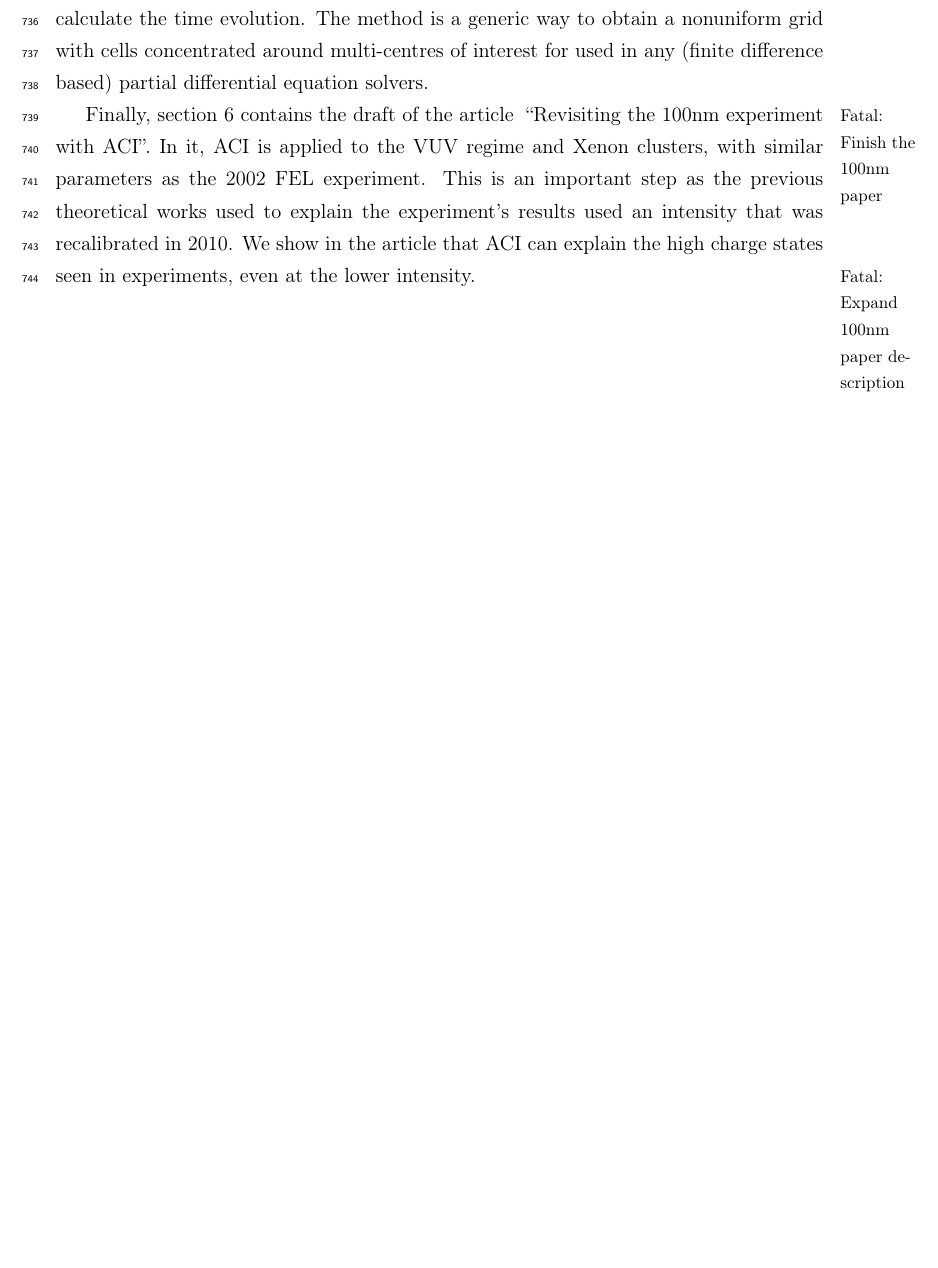
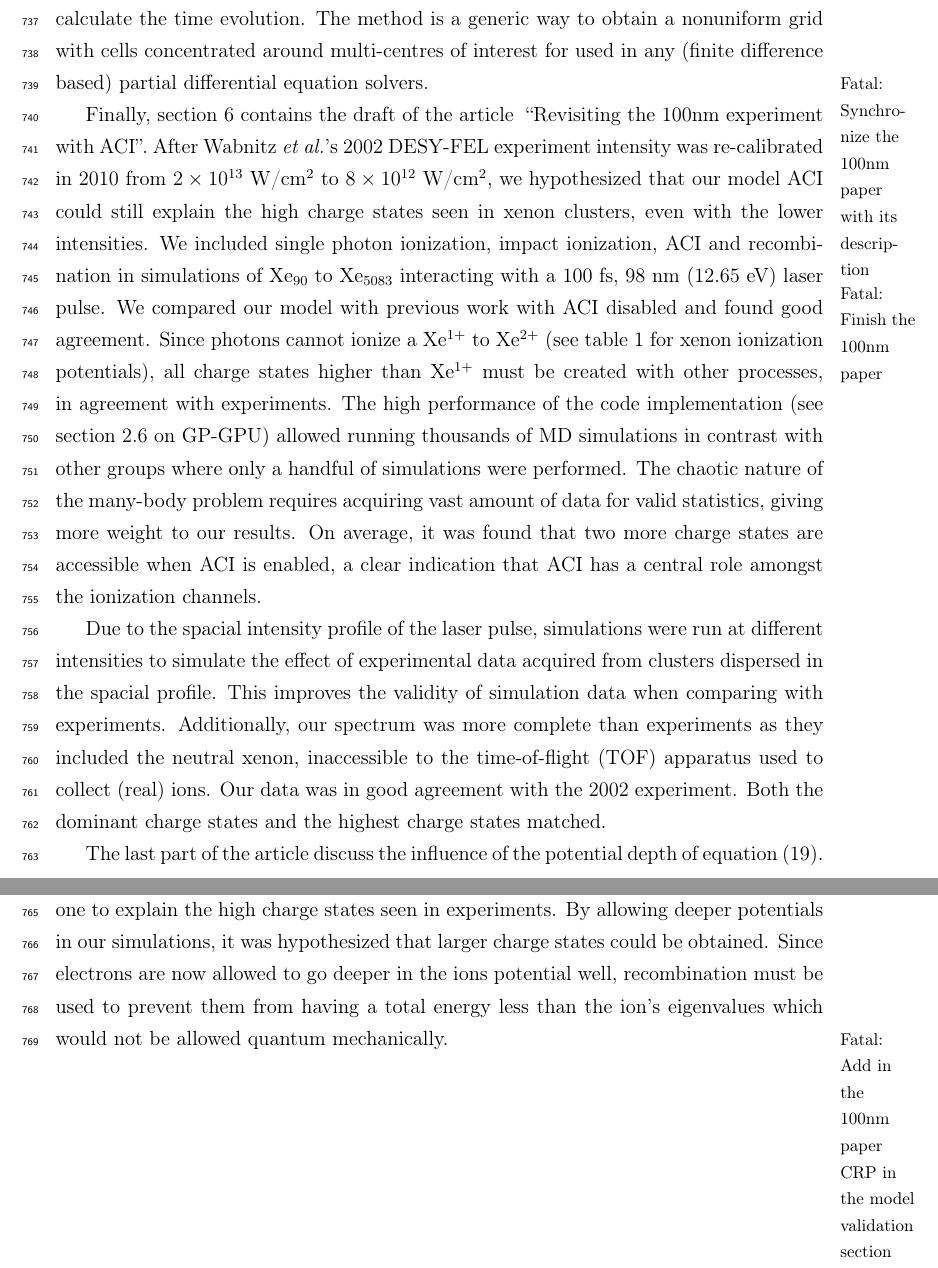
Before and after one commit to nbigaouette/thesis, a LaTeX thesis (thesis/thesis.tex, which reads thesis/introduction_detailed.tex): part of page 34 of 122 before the commit and two parts of pages 34 and 35 of 123 after it, the two joined at a grey line, cut so that both start at the same text, the shorter picture padded with empty space. Compiled offline with pdfLaTeX.

Commit message:
Expanded the 100nm intro description

```diff
--- a/thesis/introduction_detailed.tex
+++ b/thesis/introduction_detailed.tex
@@ -793,15 +793,48 @@ evolution. The method is a generic way to obtain a nonuniform grid with cells
 concentrated around multi-centres of interest for used in any (finite difference
 based) partial differential equation solvers.
 
+\fxfatal[noinline,margin]{Synchronize the 100nm paper with its description}
+
 Finally, section \ref{section:papers:100nm} contains the draft of the article
 \fxfatal[margin,noinline]{Finish the 100nm paper}
-``Revisiting the 100nm experiment with ACI''. In it, ACI is
-applied to the VUV regime and Xenon clusters, with similar parameters as the 2002
-FEL experiment. This is an important step as the previous theoretical works
-used to explain the experiment's results used an intensity that was
-recalibrated in 2010. We show in the article that ACI can explain the high
-charge states seen in experiments, even at the lower intensity.
-\fxfatal[noinline,margin]{Expand 100nm paper description}
+``Revisiting the 100nm experiment with ACI''. After Wabnitz \textit{et al.}'s
+2002 DESY-FEL experiment intensity was re-calibrated in 2010 from
+$\ten{2}{13}$~W/cm$^2$ to $\ten{8}{12}$~W/cm$^2$, we hypothesized that our model
+ACI could still explain the high charge states seen in xenon clusters, even
+with the lower intensities. We included single photon ionization, impact
+ionization, ACI and recombination in simulations of Xe$_{90}$ to Xe$_{5083}$
+interacting with a 100 fs, 98 nm (12.65 eV) laser pulse. We compared our model
+with previous work with ACI disabled and found good agreement. Since photons
+cannot ionize a Xe$^{1+}$ to Xe$^{2+}$ (see table \ref{tab:ips} for xenon
+ionization potentials), all charge states higher than Xe$^{1+}$ must be created
+with other processes, in agreement with experiments. The high performance of the
+code implementation (see section \ref{section:tools:opencl} on GP-GPU) allowed
+running thousands of MD simulations in contrast with other groups where only
+a handful of simulations were performed. The chaotic nature of the many-body
+problem requires acquiring vast amount of data for valid statistics, giving more
+weight to our results. On average, it was found that two more charge states are
+accessible when ACI is enabled, a clear indication that ACI has a central role
+amongst the ionization channels.
+
+Due to the spacial intensity profile of the laser pulse, simulations were run
+at different intensities to simulate the effect of experimental data acquired
+from clusters dispersed in the spacial profile. This improves the validity of
+simulation data when comparing with experiments. Additionally, our spectrum
+was more complete than experiments as they included the neutral xenon,
+inaccessible to the time-of-flight (TOF) apparatus used to collect (real) ions.
+Our data was in good agreement with the 2002 experiment. Both the dominant
+charge states and the highest charge states matched.
+
+The last part of the article discuss the influence of the potential depth
+of equation \eqref{eqn:md:sigma}. Santra and Greene suggested\cite{Greene2003}
+using atomic potentials instead of a pure Coulombic one to explain the high
+charge states seen in experiments. By allowing deeper potentials in our
+simulations, it was hypothesized that larger charge states could be obtained.
+Since electrons are now allowed to go deeper in the ions potential well,
+recombination must be used to prevent them from having a total energy less than
+the ion's eigenvalues which would not be allowed quantum mechanically.
+
+\fxfatal[noinline,margin]{Add in the 100nm paper CRP in the model validation section}
 
 % Additionally, section \ref{section:other} specifies other, non-published,
 % contributions that were made during the years. The reader will find, in appendix
```
